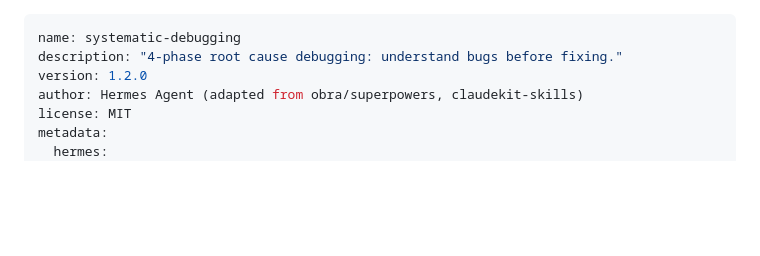
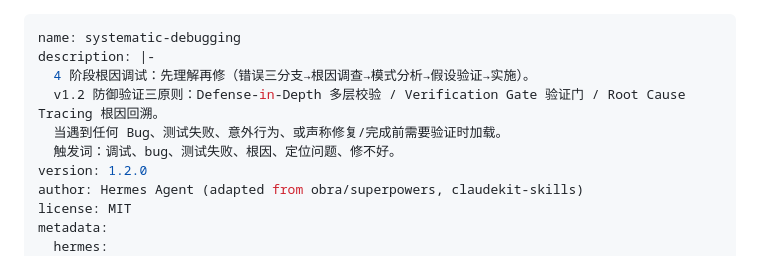
Before and after one commit to yuchen1017918/vibe-skill-ops, a Markdown page: vibe-coding-family/systematic-debugging/SKILL.md, the part around the change. GitHub-like rendering; blank space fills up the shorter version.

Commit message:
fix: systematic-debugging description 中文化对齐全家桶风格（含触发词）

```diff
--- a/vibe-coding-family/systematic-debugging/SKILL.md
+++ b/vibe-coding-family/systematic-debugging/SKILL.md
@@ -1,6 +1,10 @@
 ---
 name: systematic-debugging
-description: "4-phase root cause debugging: understand bugs before fixing."
+description: |-
+  4 阶段根因调试：先理解再修（错误三分支→根因调查→模式分析→假设验证→实施）。
+  v1.2 防御验证三原则：Defense-in-Depth 多层校验 / Verification Gate 验证门 / Root Cause Tracing 根因回溯。
+  当遇到任何 Bug、测试失败、意外行为、或声称修复/完成前需要验证时加载。
+  触发词：调试、bug、测试失败、根因、定位问题、修不好。
 version: 1.2.0
 author: Hermes Agent (adapted from obra/superpowers, claudekit-skills)
 license: MIT
```
Also changed, not shown: 1 other file.
